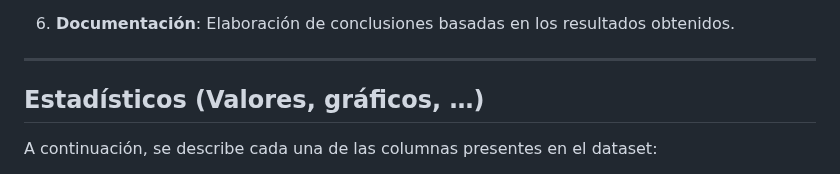
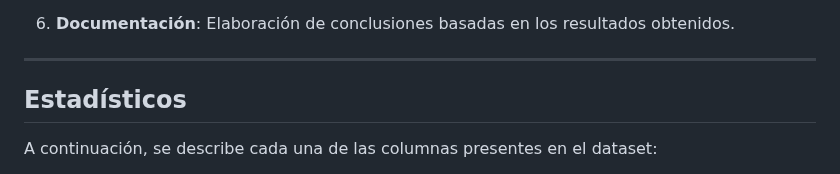
Before and after one commit to Guill2/PyMath-Lab, a Markdown page: README.md, the part around one of its changes. GitHub-like rendering.

```diff
--- a/README.md
+++ b/README.md
@@ -62,7 +62,7 @@ El proyecto se organiza en las siguientes etapas clave:
 
 ---
 
-## Estadísticos (Valores, gráficos, …)
+## Estadísticos
 
 A continuación, se describe cada una de las columnas presentes en el dataset:
 
```
Also changed, not shown: other parts of README.md (+1 -1 lines).
